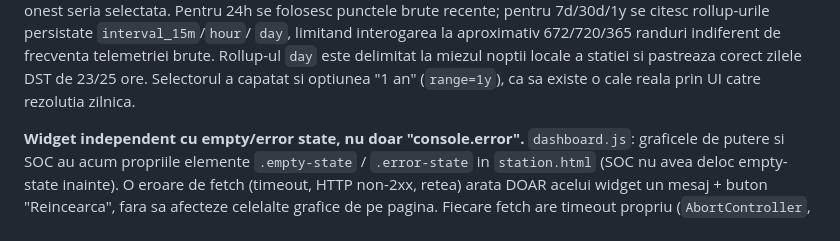
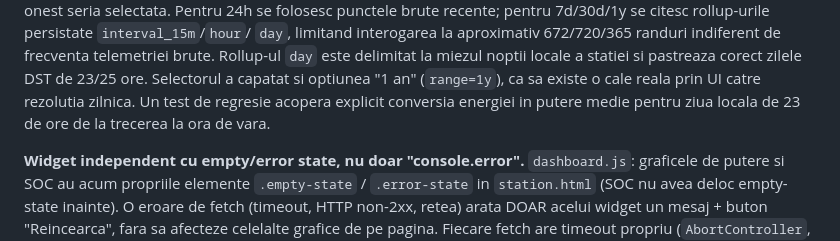
Before and after one commit to bbogdan59/EMS-management-platform, a Markdown page: docs/LIMITATIONS.md, the part around the change. Rendered like a GitHub page.

Commit message:
docs: record DST chart regression coverage

```diff
--- a/docs/LIMITATIONS.md
+++ b/docs/LIMITATIONS.md
@@ -1351,6 +1351,8 @@ frecventa telemetriei brute. Rollup-ul `day` este delimitat la miezul noptii
 locale a statiei si pastreaza corect zilele DST de 23/25 ore. Selectorul a capatat si
 optiunea "1 an" (`range=1y`), ca sa existe o cale reala prin UI catre
 rezolutia zilnica.
+Un test de regresie acopera explicit conversia energiei in putere medie
+pentru ziua locala de 23 de ore de la trecerea la ora de vara.
 
 **Widget independent cu empty/error state, nu doar "console.error".**
 `dashboard.js`: graficele de putere si SOC au acum propriile elemente
```
